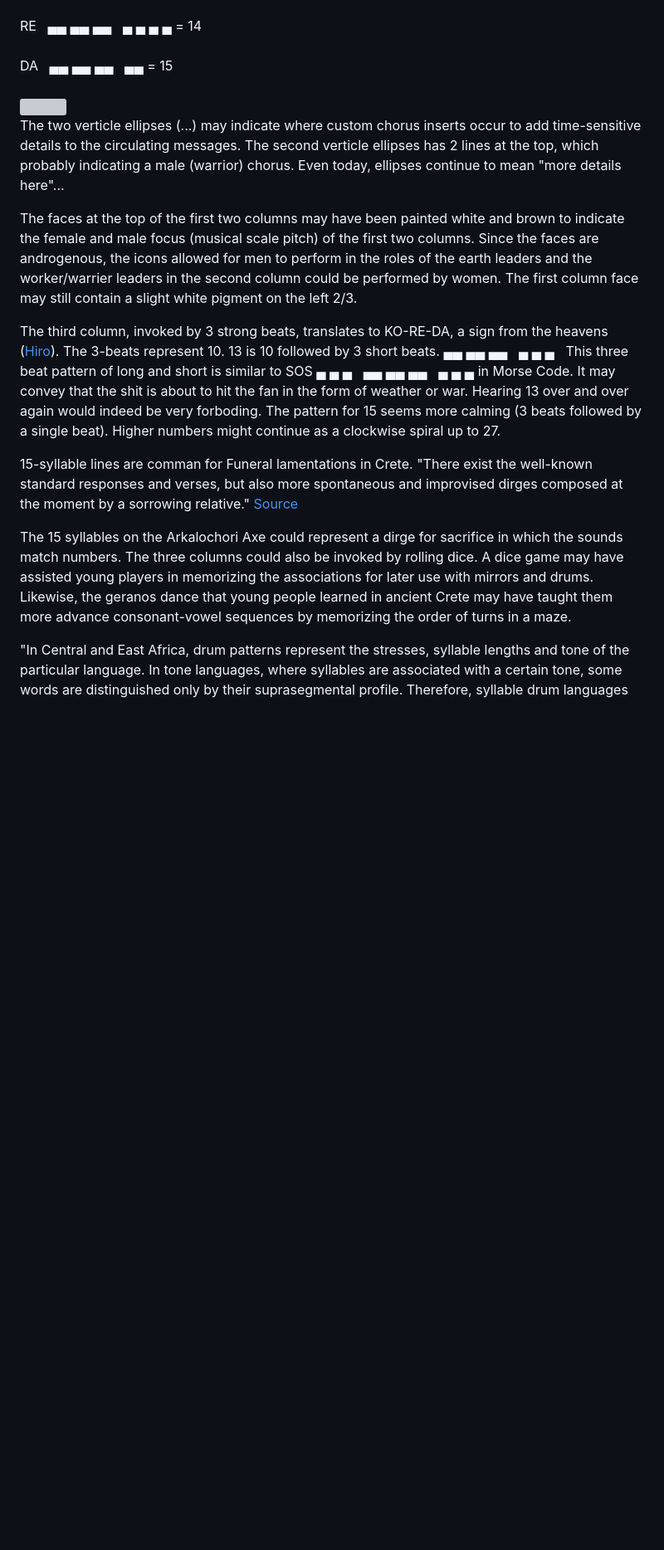
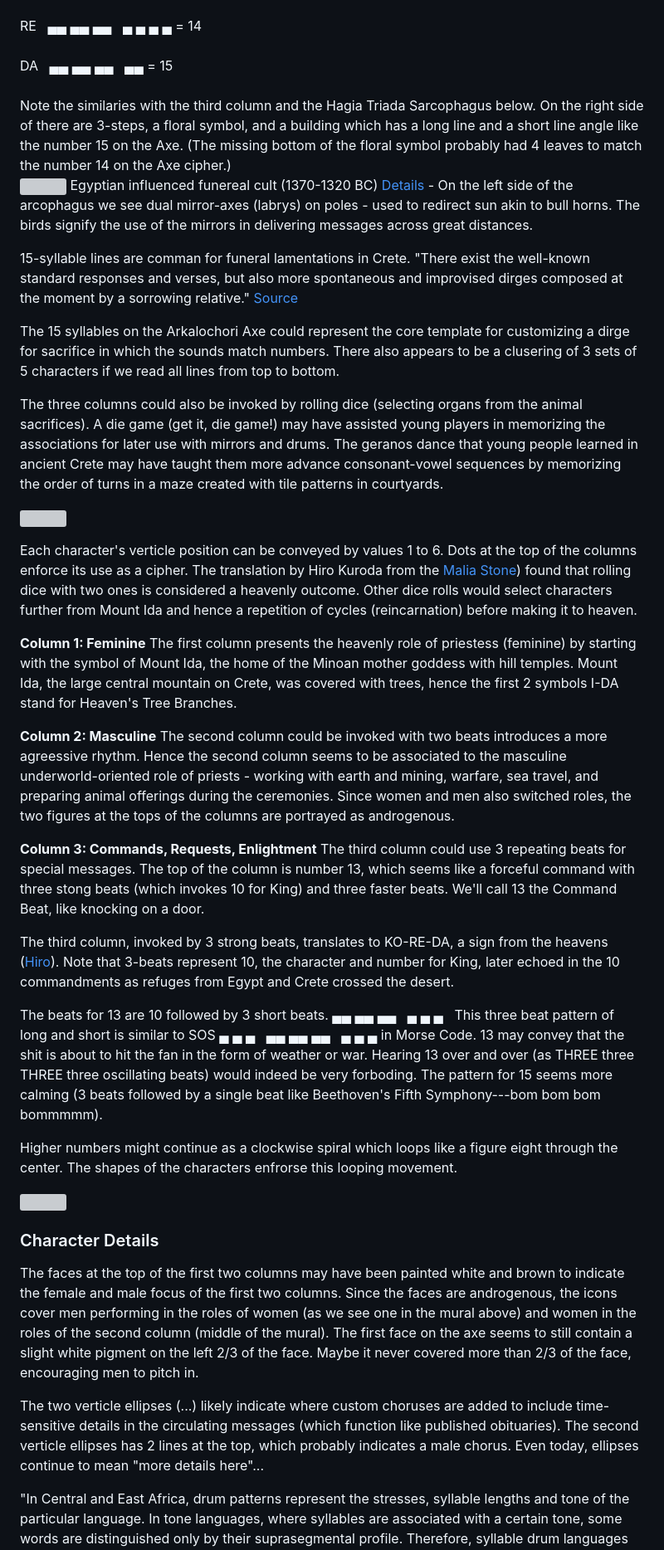
Before and after one commit to PlanetLive/LinearA, a Markdown page: axe/README.md, the part around one of its changes. Shown at 83% size. Drawn GitHub-style; blank space fills up the shorter version; grey boxes are pictures that could not be loaded.

```diff
--- a/axe/README.md
+++ b/axe/README.md
@@ -72,21 +56,53 @@ DA &nbsp; ▄▄ ▄▄ ▄▄ &nbsp; ▄▄ = 15<br><br><!-- Or BA -->
 </div>
 
 <div style="clear:both"></div>
+Note the similaries with the third column and the Hagia Triada Sarcophagus below. On the right side of there are 3-steps, a floral symbol, and a building which has a long line and a short line angle like the number 15 on the Axe. (The missing bottom of the floral symbol probably had 4 leaves to match the number 14 on the Axe cipher.)
+
+<a href="/LinearA/img/hagia-triada-sarcophagus.jpg"><img src="/LinearA/img/hagia-triada-sarcophagus.jpg" style="width:100%;max-width:900px"></a>
+Egyptian influenced funereal cult (1370-1320 BC) [Details](https://en.wikipedia.org/wiki/Hagia_Triada_Sarcophagus) - On the left side of the arcophagus we see dual mirror-axes (labrys) on poles - used to redirect sun akin to bull horns. The birds signify the use of the mirrors in delivering messages across great distances.
+
+15-syllable lines are comman for funeral lamentations in Crete. "There exist the well-known standard responses and verses, but also more spontaneous and improvised dirges composed at the moment by a sorrowing relative." [Source](https://www.destinationcrete.gr/culture/music-in-crete/)
+
+The 15 syllables on the Arkalochori Axe could represent the core template for customizing a dirge for sacrifice in which the sounds match numbers.  There also appears to be a clusering of 3 sets of 5 characters if we read all lines from top to bottom.
+
+The three columns could also be invoked by rolling dice (selecting organs from the animal sacrifices). A die game (get it, die game!) may have assisted young players in memorizing the associations for later use with mirrors and drums. The geranos dance that young people learned in ancient Crete may have taught them more advance consonant-vowel sequences by memorizing the order of turns in a maze created with tile patterns in courtyards.
+
+<div style="clear:both"></div>
+
+<a href="/LinearA/img/axe-actual.jpg"><img src="/LinearA/img/axe-actual.jpg" style="width:100%; max-width:500px; float:right; margin-left:30px"></a>
+
+Each character's verticle position can be conveyed by values 1 to 6.  Dots at the top of the columns enforce its use as a cipher. The translation by Hiro Kuroda from the [Malia Stone](../hiro/#malia)) found that rolling dice with two ones is considered a heavenly outcome.  Other dice rolls would select characters further from Mount Ida and hence a repetition of cycles (reincarnation) before making it to heaven.
+
+**Column 1: Feminine**
+The first column presents the heavenly role of priestess (feminine) by starting with the symbol of Mount Ida, the home of the Minoan mother goddess with hill temples. Mount Ida, the large central mountain on Crete, was covered with trees, hence the first 2 symbols I-DA stand for Heaven's Tree Branches.<br>
+
+**Column 2: Masculine**
+The second column could be invoked with two beats introduces a more agreessive rhythm. Hence the second column seems to be associated to the masculine underworld-oriented role of priests - working with earth and mining, warfare, sea travel, and preparing animal offerings during the ceremonies. Since women and men also switched roles, the two figures at the tops of the columns are portrayed as androgenous.
+
+**Column 3: Commands, Requests, Enlightment**
+The third column could use 3 repeating beats for special messages. The top of the column is number 13, which seems like a forceful command with three stong beats (which invokes 10 for King) and three faster beats. We'll call 13 the Command Beat, like knocking on a door.
+
+The third column, invoked by 3 strong beats, translates to KO-RE-DA, a sign from the heavens ([Hiro](../hiro/)). Note that 3-beats represent 10, the character and number for King, later echoed in the 10 commandments as refuges from Egypt and Crete crossed the desert.
+
+The beats for 13 are 10 followed by 3 short beats. <span style="font-size: 11px">▄▄ ▄▄ ▄▄  &nbsp; ▄ ▄ ▄</span> &nbsp; This three beat pattern of long and short is similar to SOS <span class="small" style="font-size: 11px">▄ ▄ ▄ &nbsp; ▄▄ ▄▄ ▄▄ &nbsp; ▄ ▄ ▄</span> in Morse Code. 13 may convey that the shit is about to hit the fan in the form of weather or war. Hearing 13 over and over (as THREE three THREE three oscillating beats) would indeed be very forboding. The pattern for 15 seems more calming (3 beats followed by a single beat like Beethoven's Fifth Symphony---bom bom bom bommmmm).
+
+Higher numbers might continue as a clockwise spiral which loops like a figure eight through the center. The shapes of the characters enfrorse this looping movement.
+
+
+
+
 
 
 <div style="float:left; margin: 0 25px 15px 0; max-width:400px;">
 <a href="/LinearA/img/axe-closeup-actual.png"><img src="/LinearA/img/axe-closeup-actual.png" style="width:100%;min-width:300px; max-width:400px"></a>
 </div><!-- Source: https://simple.wikipedia.org/wiki/Arkalochori_Axe -->
 
-The two verticle ellipses (...) may indicate where custom chorus inserts occur to add time-sensitive details to the circulating messages. The second verticle ellipses has 2 lines at the top, which probably indicating a male (warrior) chorus. Even today, ellipses continue to mean "more details here"...
+### Character Details
 
-The faces at the top of the first two columns may have been painted white and brown to indicate the female and male focus (musical scale pitch) of the first two columns. Since the faces are androgenous, the icons allowed for men to perform in the roles of the earth leaders and the worker/warrier leaders in the second column could be performed by women. The first column face may still contain a slight white pigment on the left 2/3.
+The faces at the top of the first two columns may have been painted white and brown to indicate the female and male focus of the first two columns. Since the faces are androgenous, the icons cover men performing in the roles of women (as we see one in the mural above) and women in the roles of the second column (middle of the mural). The first face on the axe seems to still contain a slight white pigment on the left 2/3 of the face. Maybe it never covered more than 2/3 of the face, encouraging men to pitch in.
 
-The third column, invoked by 3 strong beats, translates to KO-RE-DA, a sign from the heavens ([Hiro](../hiro/)). The 3-beats represent 10. 13 is 10 followed by 3 short beats. <span style="font-size: 11px">▄▄ ▄▄ ▄▄  &nbsp; ▄ ▄ ▄</span> &nbsp; This three beat pattern of long and short is similar to SOS <span class="small" style="font-size: 11px">▄ ▄ ▄ &nbsp; ▄▄ ▄▄ ▄▄ &nbsp; ▄ ▄ ▄</span> in Morse Code. It may convey that the shit is about to hit the fan in the form of weather or war. Hearing 13 over and over again would indeed be very forboding. The pattern for 15 seems more calming (3 beats followed by a single beat).  Higher numbers might continue as a clockwise spiral up to 27.
+The two verticle ellipses (...) likely indicate where custom choruses are added to include time-sensitive details in the circulating messages (which function like published obituaries). The second verticle ellipses has 2 lines at the top, which probably indicates a male chorus. Even today, ellipses continue to mean "more details here"...
 
-15-syllable lines are comman for Funeral lamentations in Crete. "There exist the well-known standard responses and verses, but also more spontaneous and improvised dirges composed at the moment by a sorrowing relative." [Source](https://www.destinationcrete.gr/culture/music-in-crete/)
-
-The 15 syllables on the Arkalochori Axe could represent a dirge for sacrifice in which the sounds match numbers. The three columns could also be invoked by rolling dice. A dice game may have assisted young players in memorizing the associations for later use with mirrors and drums. Likewise, the geranos dance that young people learned in ancient Crete may have taught them more advance consonant-vowel sequences by memorizing the order of turns in a maze.
 
 
 "In Central and East Africa, drum patterns represent the stresses, syllable lengths and tone of the particular language. In tone languages, where syllables are associated with a certain tone, some words are distinguished only by their suprasegmental profile. Therefore, syllable drum languages can often transfer a message using the tonal phonemes alone.
```
Also changed, not shown: other parts of axe/README.md (+42 -53 lines), README.md (+1 -1 lines).
